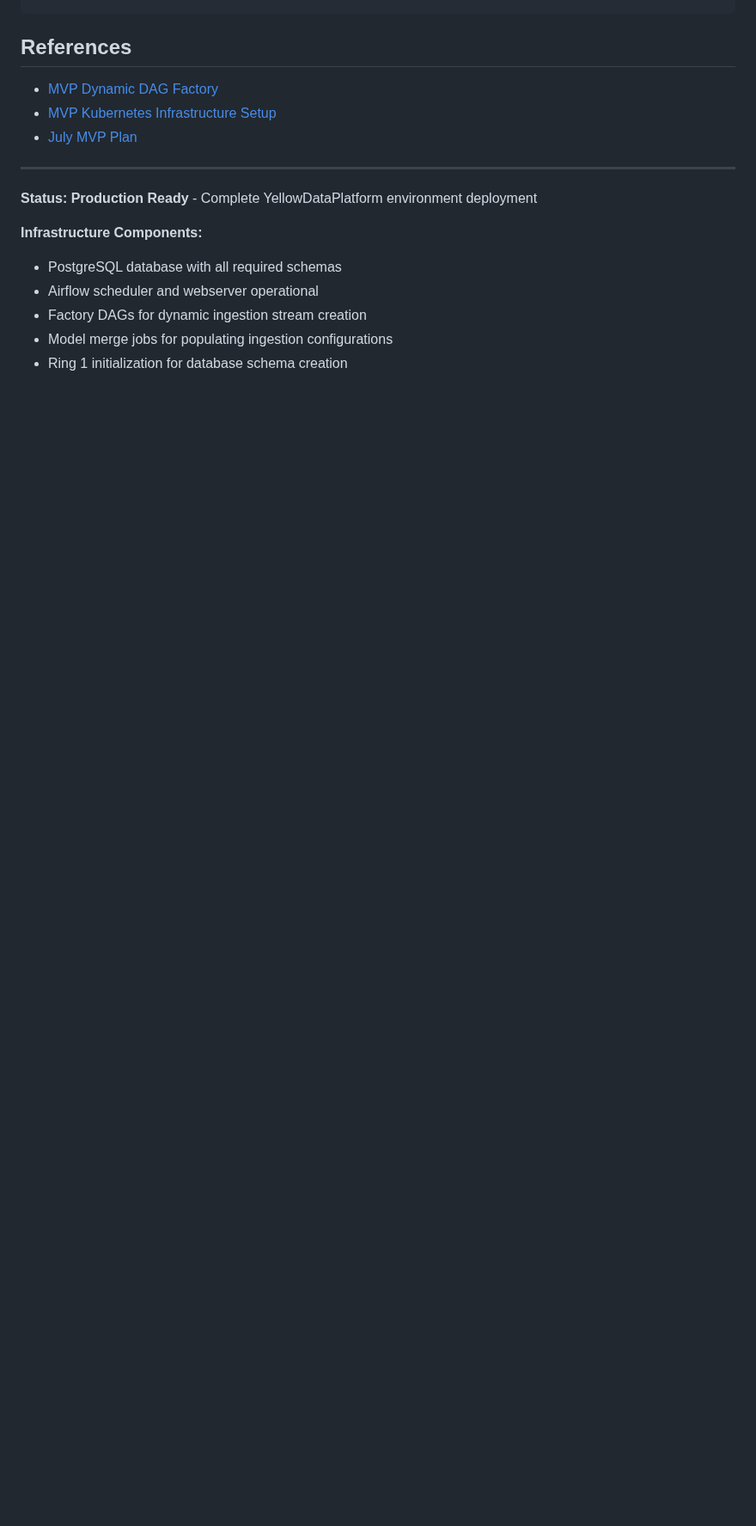
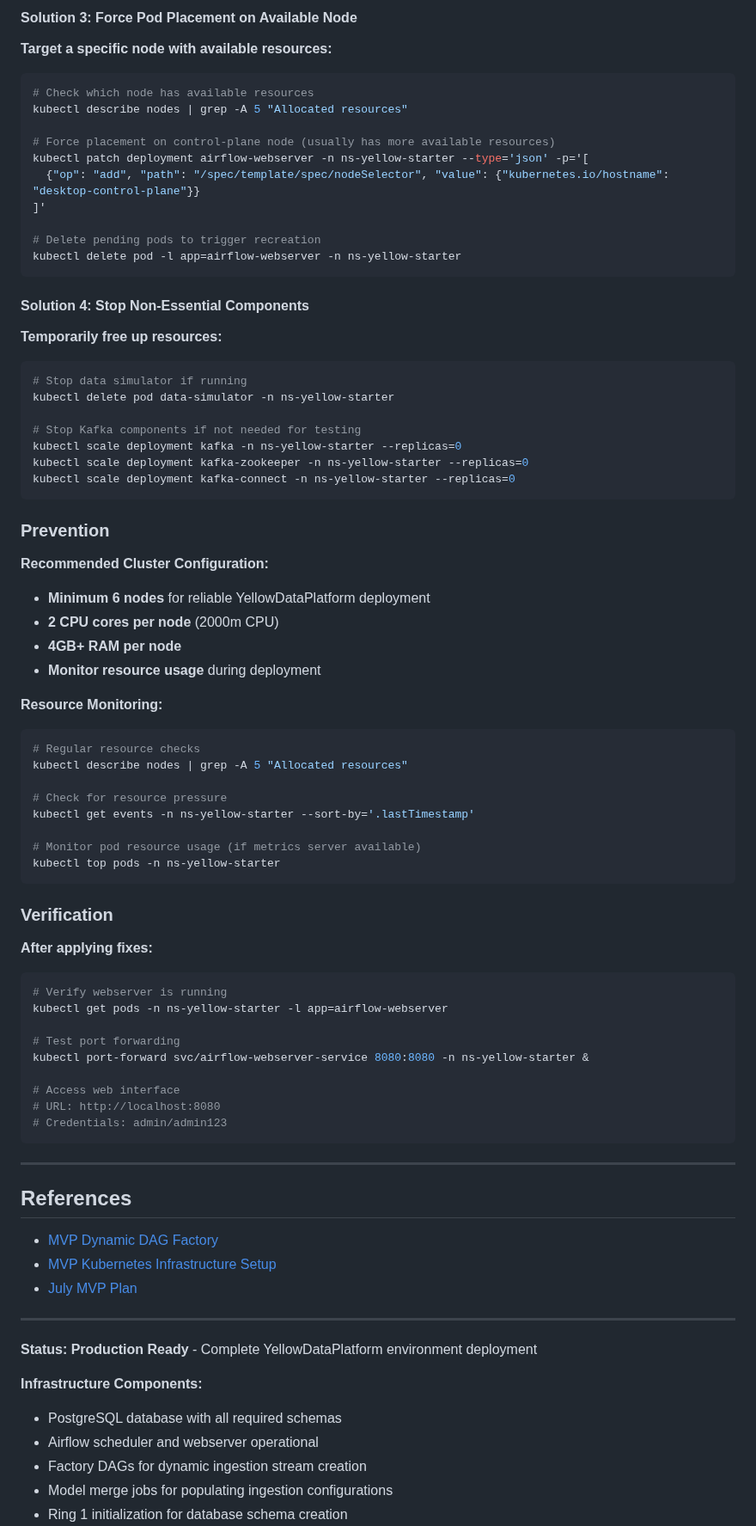
Before and after one commit to billynewport/datasurface, a Markdown page: docs/yellow_dp/HOWTO_Setup_YellowDataPlatform_Environment.md, the part around one of its changes. Shown at 86% size. Drawn GitHub-style; blank space fills up the shorter version.

Commit message:
Improved HOWTO trouble shooting

````diff
--- a/docs/yellow_dp/HOWTO_Setup_YellowDataPlatform_Environment.md
+++ b/docs/yellow_dp/HOWTO_Setup_YellowDataPlatform_Environment.md
@@ -762,3 +830,69 @@ ssh user@remote-machine-ip "sudo kubectl get pods -n ns-yellow-starter && sudo k
+#### **Solution 3: Force Pod Placement on Available Node**
+
+**Target a specific node with available resources:**
+```bash
+# Check which node has available resources
+kubectl describe nodes | grep -A 5 "Allocated resources"
+
+# Force placement on control-plane node (usually has more available resources)
+kubectl patch deployment airflow-webserver -n ns-yellow-starter --type='json' -p='[
+  {"op": "add", "path": "/spec/template/spec/nodeSelector", "value": {"kubernetes.io/hostname": "desktop-control-plane"}}
+]'
+
+# Delete pending pods to trigger recreation
+kubectl delete pod -l app=airflow-webserver -n ns-yellow-starter
+```
+
+#### **Solution 4: Stop Non-Essential Components**
+
+**Temporarily free up resources:**
+```bash
+# Stop data simulator if running
+kubectl delete pod data-simulator -n ns-yellow-starter
+
+# Stop Kafka components if not needed for testing
+kubectl scale deployment kafka -n ns-yellow-starter --replicas=0
+kubectl scale deployment kafka-zookeeper -n ns-yellow-starter --replicas=0
+kubectl scale deployment kafka-connect -n ns-yellow-starter --replicas=0
+```
+
+### Prevention
+
+**Recommended Cluster Configuration:**
+- **Minimum 6 nodes** for reliable YellowDataPlatform deployment
+- **2 CPU cores per node** (2000m CPU)
+- **4GB+ RAM per node**
+- **Monitor resource usage** during deployment
+
+**Resource Monitoring:**
+```bash
+# Regular resource checks
+kubectl describe nodes | grep -A 5 "Allocated resources"
+
+# Check for resource pressure
+kubectl get events -n ns-yellow-starter --sort-by='.lastTimestamp'
+
+# Monitor pod resource usage (if metrics server available)
+kubectl top pods -n ns-yellow-starter
+```
+
+### Verification
+
+**After applying fixes:**
+```bash
+# Verify webserver is running
+kubectl get pods -n ns-yellow-starter -l app=airflow-webserver
+
+# Test port forwarding
+kubectl port-forward svc/airflow-webserver-service 8080:8080 -n ns-yellow-starter &
+
+# Access web interface
+# URL: http://localhost:8080
+# Credentials: admin/admin123
+```
+
+---
+
 ## References
 
 - [MVP Dynamic DAG Factory](MVP_DynamicDAG.md)
````
Also changed, not shown: other parts of docs/yellow_dp/HOWTO_Setup_YellowDataPlatform_Environment.md (+68 -0 lines).
